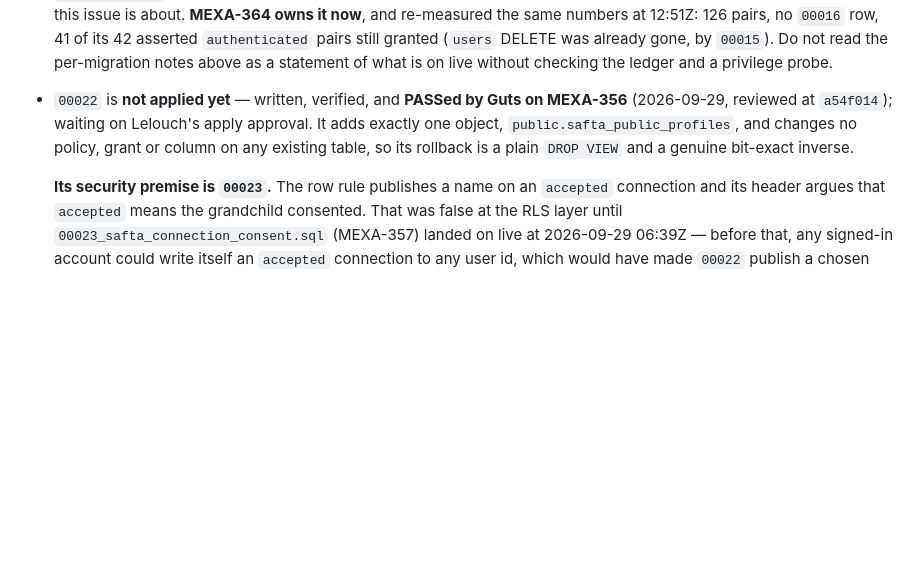
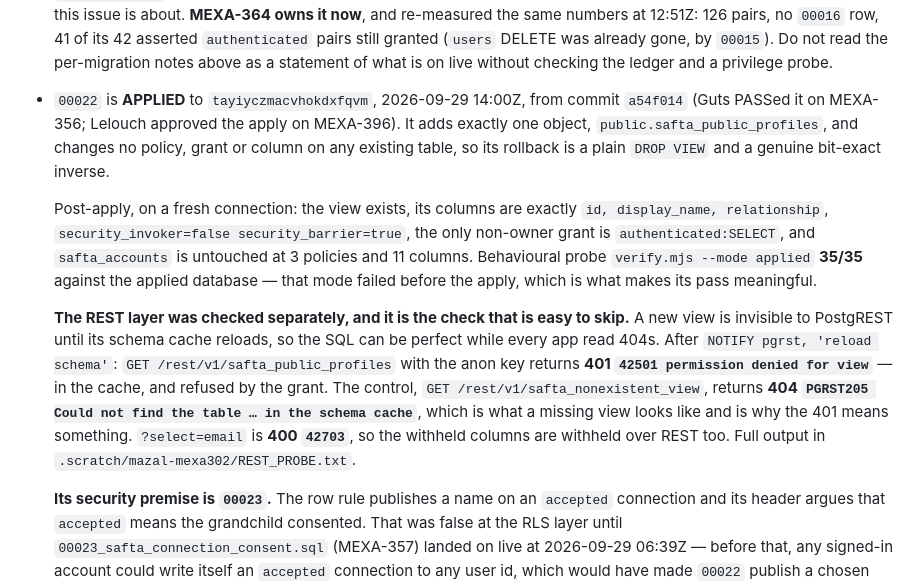
Before and after one commit to itaiwins/mazal, a Markdown page: supabase/MIGRATIONS.md, the part around the change. Rendered like a GitHub page; blank space fills up the shorter version.

Commit message:
Record 00022 as applied to tayiyczmacvhokdxfqvm (MEXA-302)
Applied 2026-09-29 14:00Z from a54f014, the commit Guts PASSed on MEXA-356;
Lelouch approved the apply on MEXA-396. One CREATE VIEW, nothing else.

Post-check on a fresh connection: the view exists, columns are exactly
id/display_name/relationship, security_invoker=false security_barrier=true,
the only non-owner grant is authenticated:SELECT, and safta_accounts is
untouched at 3 policies and 11 columns. Behavioural probe verify.mjs
--mode applied: 35/35 against the applied database. That mode failed before
the apply, which is what makes its pass worth anything.

Also records the REST check, because it is the one that is easy to skip: a
new view is invisible to PostgREST until the schema cache reloads, so the SQL
can be right while every app read 404s. After NOTIFY pgrst, an anon GET on the
view is 401 42501 (in the cache, refused by the grant) against a control 404
PGRST205 on a view that does not exist.

Co-Authored-By: Claude Opus 5 <noreply@anthropic.com>

```diff
--- a/supabase/MIGRATIONS.md
+++ b/supabase/MIGRATIONS.md
@@ -973,10 +973,26 @@ Notes on the order:
   12:51Z: 126 pairs, no `00016` row, 41 of its 42 asserted `authenticated` pairs still granted
   (`users` DELETE was already gone, by `00015`). Do not read the per-migration notes above as
   a statement of what is on live without checking the ledger and a privilege probe.
-- `00022` is **not applied yet** — written, verified, and **PASSed by Guts on MEXA-356**
-  (2026-09-29, reviewed at `a54f014`); waiting on Lelouch's apply approval. It adds exactly
-  one object, `public.safta_public_profiles`, and changes no policy, grant or column on any
+- `00022` is **APPLIED** to `tayiyczmacvhokdxfqvm`, 2026-09-29 14:00Z, from commit `a54f014`
+  (Guts PASSed it on MEXA-356; Lelouch approved the apply on MEXA-396). It adds exactly one
+  object, `public.safta_public_profiles`, and changes no policy, grant or column on any
   existing table, so its rollback is a plain `DROP VIEW` and a genuine bit-exact inverse.
+
+  Post-apply, on a fresh connection: the view exists, its columns are exactly
+  `id, display_name, relationship`, `security_invoker=false security_barrier=true`, the only
+  non-owner grant is `authenticated:SELECT`, and `safta_accounts` is untouched at 3 policies
+  and 11 columns. Behavioural probe `verify.mjs --mode applied` **35/35** against the applied
+  database — that mode failed before the apply, which is what makes its pass meaningful.
+
+  **The REST layer was checked separately, and it is the check that is easy to skip.** A new
+  view is invisible to PostgREST until its schema cache reloads, so the SQL can be perfect
+  while every app read 404s. After `NOTIFY pgrst, 'reload schema'`:
+  `GET /rest/v1/safta_public_profiles` with the anon key returns **401 `42501 permission
+  denied for view`** — in the cache, and refused by the grant. The control,
+  `GET /rest/v1/safta_nonexistent_view`, returns **404 `PGRST205 Could not find the table
+  … in the schema cache`**, which is what a missing view looks like and is why the 401 means
+  something. `?select=email` is **400 `42703`**, so the withheld columns are withheld over
+  REST too. Full output in `.scratch/mazal-mexa302/REST_PROBE.txt`.
 
   **Its security premise is `00023`.** The row rule publishes a name on an `accepted`
   connection and its header argues that `accepted` means the grandchild consented. That was
```
